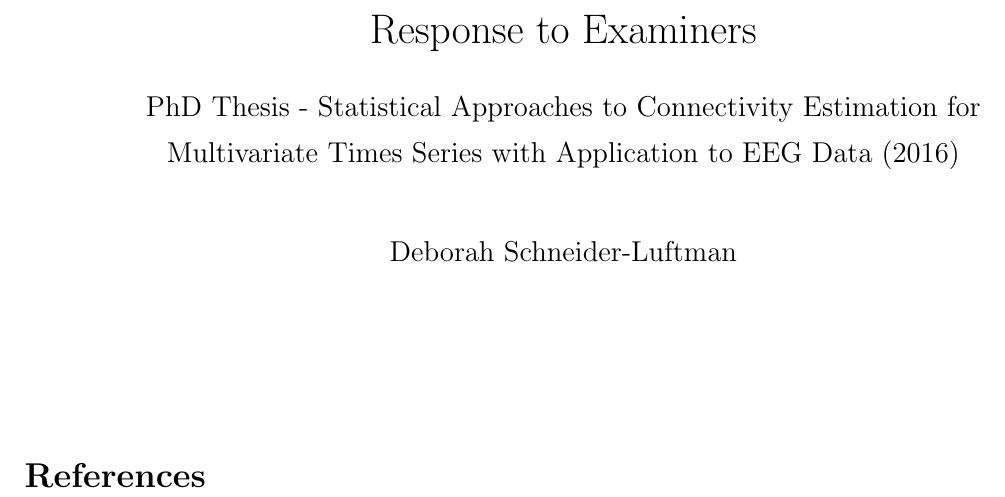
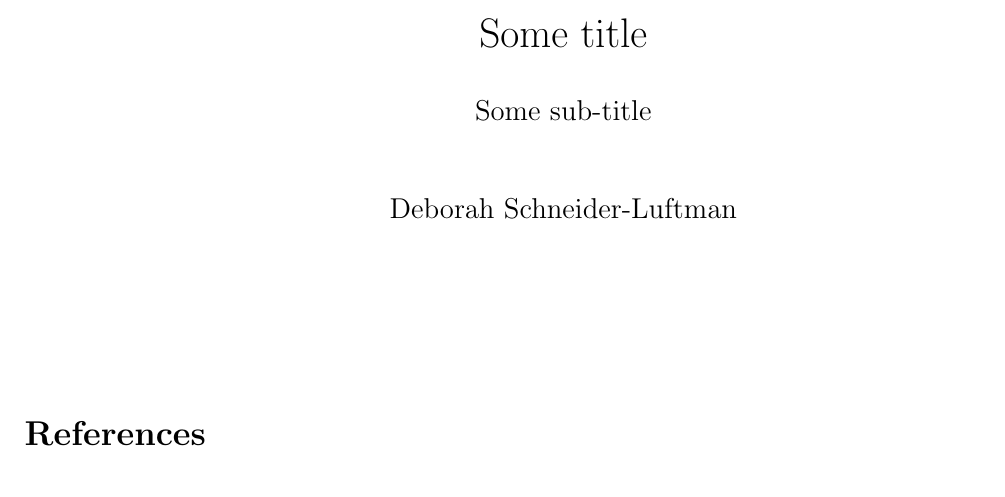
Before and after one commit to saphir746/LaTeX-template, a LaTeX document (document.tex): part of the page, cut at the place of the change. Compiled offline with pdfLaTeX.

Commit message:
Update document.tex

```diff
--- a/document.tex
+++ b/document.tex
@@ -50,8 +50,8 @@
 %\renewcommand{\theenumi}{\Alph{enumi}}
 \renewcommand\abstractname{Summary}
 \linespread{1.3}
-\title{Response to Examiners}
-\subtitle{PhD Thesis - Statistical Approaches to Connectivity Estimation for \\ Multivariate Times Series with Application to EEG Data (2016)}
+\title{Some title}
+\subtitle{Some sub-title}
 \author{ Deborah Schneider-Luftman }
 \date{}
 \begin{document}
```
